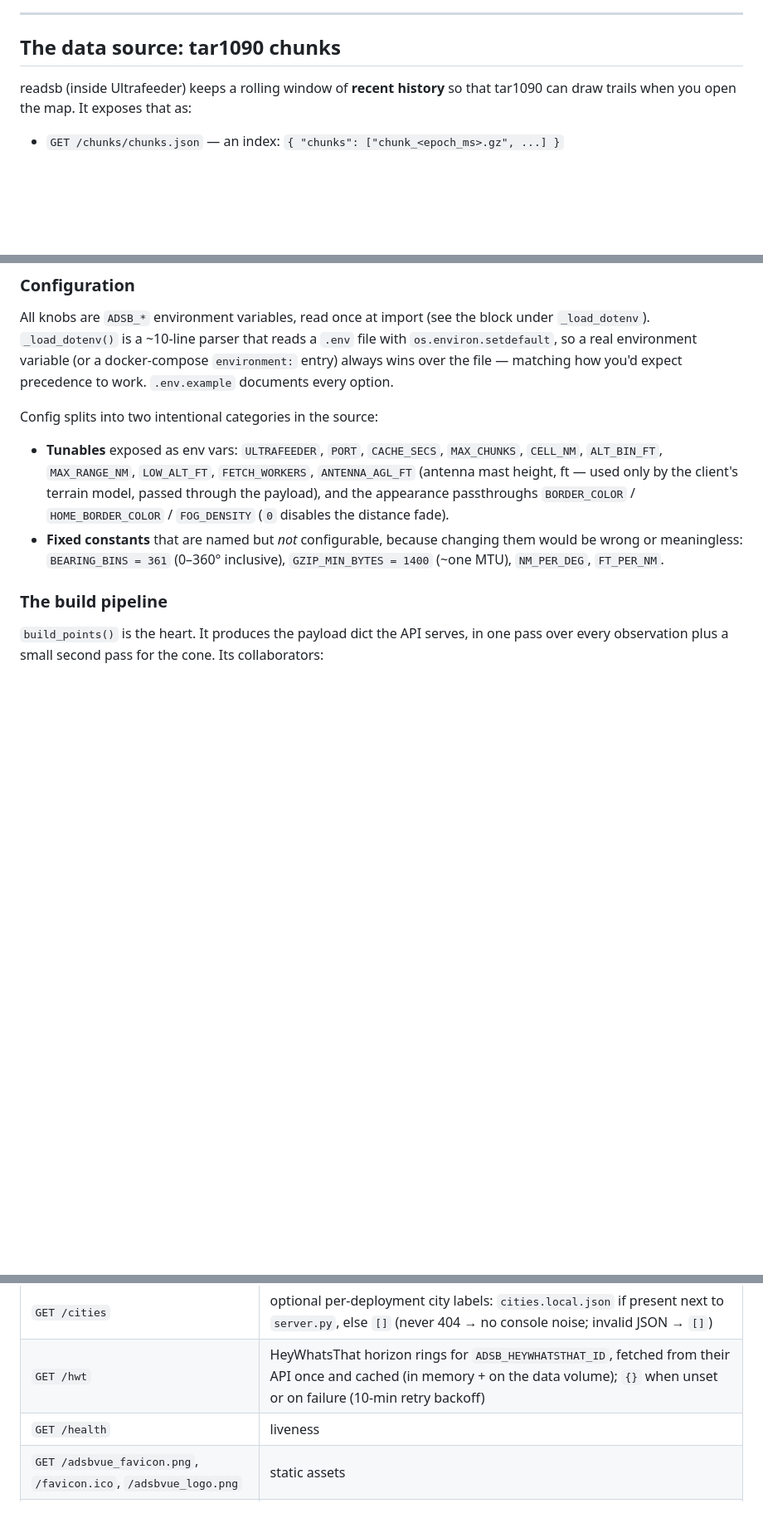
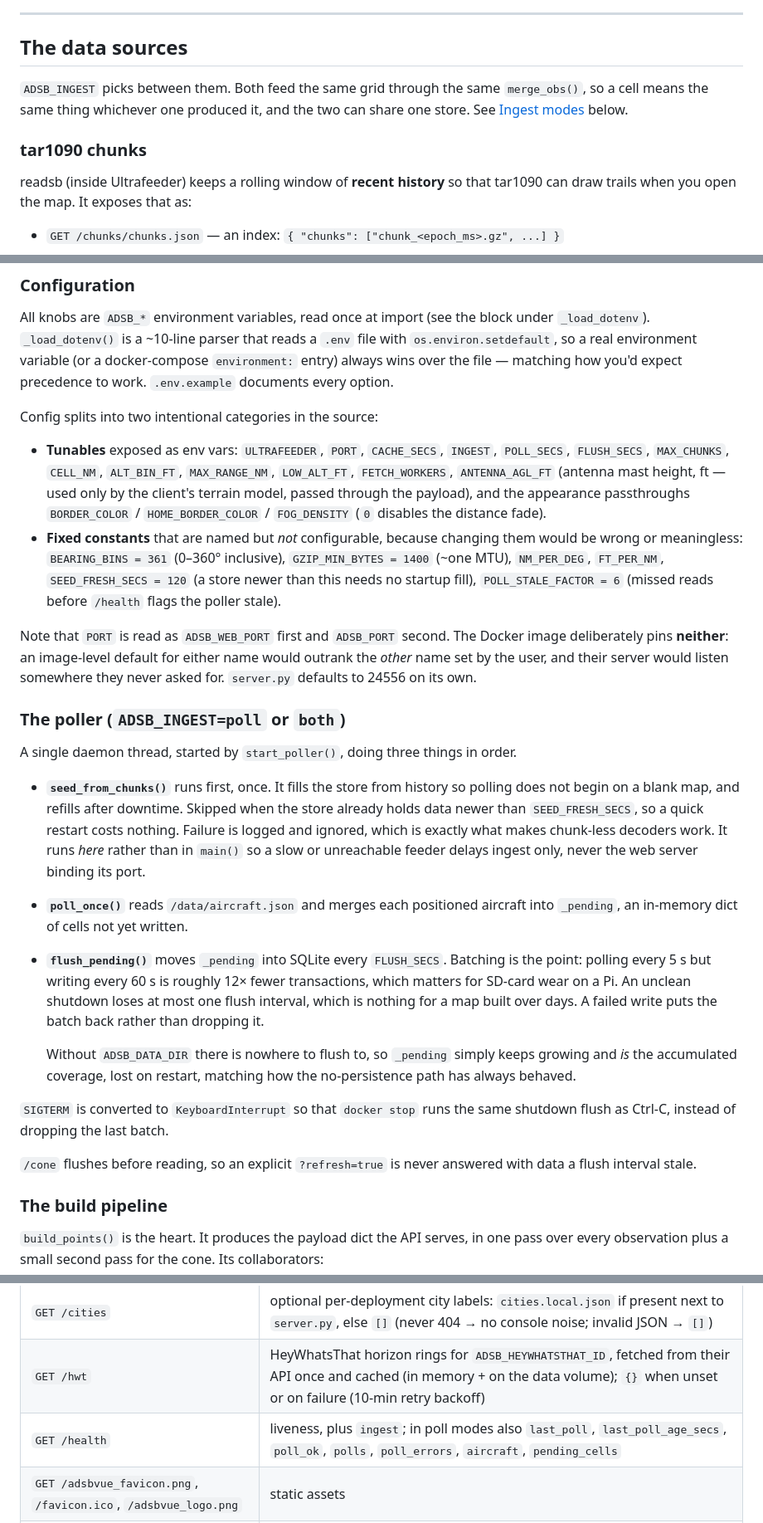
Before and after one commit to jrsphoto/ADSb-Vue, a Markdown page: DETAILS.md, 3 parts joined by grey strips. Shown at 83% size. Rendered like a GitHub page; blank space fills up the shorter version.

```diff
--- a/DETAILS.md
+++ b/DETAILS.md
@@ -20,7 +23,13 @@ flowchart LR
 
 ---
 
-## The data source: tar1090 chunks
+## The data sources
+
+`ADSB_INGEST` picks between them. Both feed the same grid through the same
+`merge_obs()`, so a cell means the same thing whichever one produced it, and the
+two can share one store. See [Ingest modes](#ingest-modes) below.
+
+### tar1090 chunks
 
 readsb (inside Ultrafeeder) keeps a rolling window of **recent history** so that
 tar1090 can draw trails when you open the map. It exposes that as:
@@ -62,6 +108,7 @@ you'd expect precedence to work. `.env.example` documents every option.
 Config splits into two intentional categories in the source:
 
 - **Tunables** exposed as env vars: `ULTRAFEEDER`, `PORT`, `CACHE_SECS`,
+  `INGEST`, `POLL_SECS`, `FLUSH_SECS`,
   `MAX_CHUNKS`, `CELL_NM`, `ALT_BIN_FT`, `MAX_RANGE_NM`, `LOW_ALT_FT`,
   `FETCH_WORKERS`, `ANTENNA_AGL_FT` (antenna mast height, ft — used only by the
   client's terrain model, passed through the payload), and the appearance
@@ -69,7 +116,44 @@ Config splits into two intentional categories in the source:
   the distance fade).
 - **Fixed constants** that are named but *not* configurable, because changing
   them would be wrong or meaningless: `BEARING_BINS = 361` (0–360° inclusive),
-  `GZIP_MIN_BYTES = 1400` (~one MTU), `NM_PER_DEG`, `FT_PER_NM`.
+  `GZIP_MIN_BYTES = 1400` (~one MTU), `NM_PER_DEG`, `FT_PER_NM`,
+  `SEED_FRESH_SECS = 120` (a store newer than this needs no startup fill),
+  `POLL_STALE_FACTOR = 6` (missed reads before `/health` flags the poller stale).
+
+Note that `PORT` is read as `ADSB_WEB_PORT` first and `ADSB_PORT` second. The
+Docker image deliberately pins **neither**: an image-level default for either
+name would outrank the *other* name set by the user, and their server would
+listen somewhere they never asked for. `server.py` defaults to 24556 on its own.
+
+### The poller (`ADSB_INGEST=poll` or `both`)
+
+A single daemon thread, started by `start_poller()`, doing three things in order.
+
+- **`seed_from_chunks()`** runs first, once. It fills the store from history so
+  polling does not begin on a blank map, and refills after downtime. Skipped when
+  the store already holds data newer than `SEED_FRESH_SECS`, so a quick restart
+  costs nothing. Failure is logged and ignored, which is exactly what makes
+  chunk-less decoders work. It runs *here* rather than in `main()` so a slow or
+  unreachable feeder delays ingest only, never the web server binding its port.
+
+- **`poll_once()`** reads `/data/aircraft.json` and merges each positioned
+  aircraft into `_pending`, an in-memory dict of cells not yet written.
+
+- **`flush_pending()`** moves `_pending` into SQLite every `FLUSH_SECS`. Batching
+  is the point: polling every 5 s but writing every 60 s is roughly 12× fewer
+  transactions, which matters for SD-card wear on a Pi. An unclean shutdown loses
+  at most one flush interval, which is nothing for a map built over days. A
+  failed write puts the batch back rather than dropping it.
+
+  Without `ADSB_DATA_DIR` there is nowhere to flush to, so `_pending` simply
+  keeps growing and *is* the accumulated coverage, lost on restart, matching how
+  the no-persistence path has always behaved.
+
+`SIGTERM` is converted to `KeyboardInterrupt` so that `docker stop` runs the same
+shutdown flush as Ctrl-C, instead of dropping the last batch.
+
+`/cone` flushes before reading, so an explicit `?refresh=true` is never answered
+with data a flush interval stale.
 
 ### The build pipeline
 
@@ -151,7 +235,7 @@ the client accepts it and the body exceeds `GZIP_MIN_BYTES`.
 | `GET /cone` (`/data`) | the observation payload (`?refresh=true` bypasses cache) |
 | `GET /cities` | optional per-deployment city labels: `cities.local.json` if present next to `server.py`, else `[]` (never 404 → no console noise; invalid JSON → `[]`) |
 | `GET /hwt` | HeyWhatsThat horizon rings for `ADSB_HEYWHATSTHAT_ID`, fetched from their API once and cached (in memory + on the data volume); `{}` when unset or on failure (10-min retry backoff) |
-| `GET /health` | liveness |
+| `GET /health` | liveness, plus `ingest`; in poll modes also `last_poll`, `last_poll_age_secs`, `poll_ok`, `polls`, `poll_errors`, `aircraft`, `pending_cells` |
 | `GET /adsbvue_favicon.png`, `/favicon.ico`, `/adsbvue_logo.png` | static assets |
 | `POST /_save?name=…` | debug-only: writes a posted canvas data-URL to `/tmp` (used for headless screenshot verification; harmless, unused by the app) |
 
```
Also changed, not shown: other parts of DETAILS.md (+49 -8 lines), README.md (+9 -4 lines), docs/persistence.md (+21 -10 lines).
